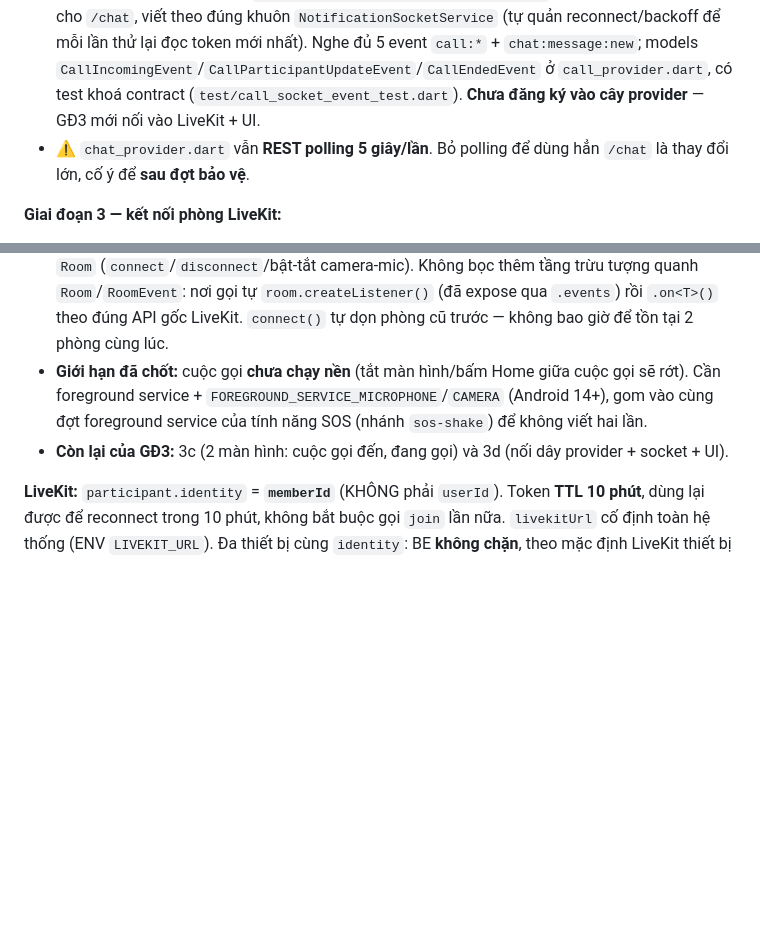
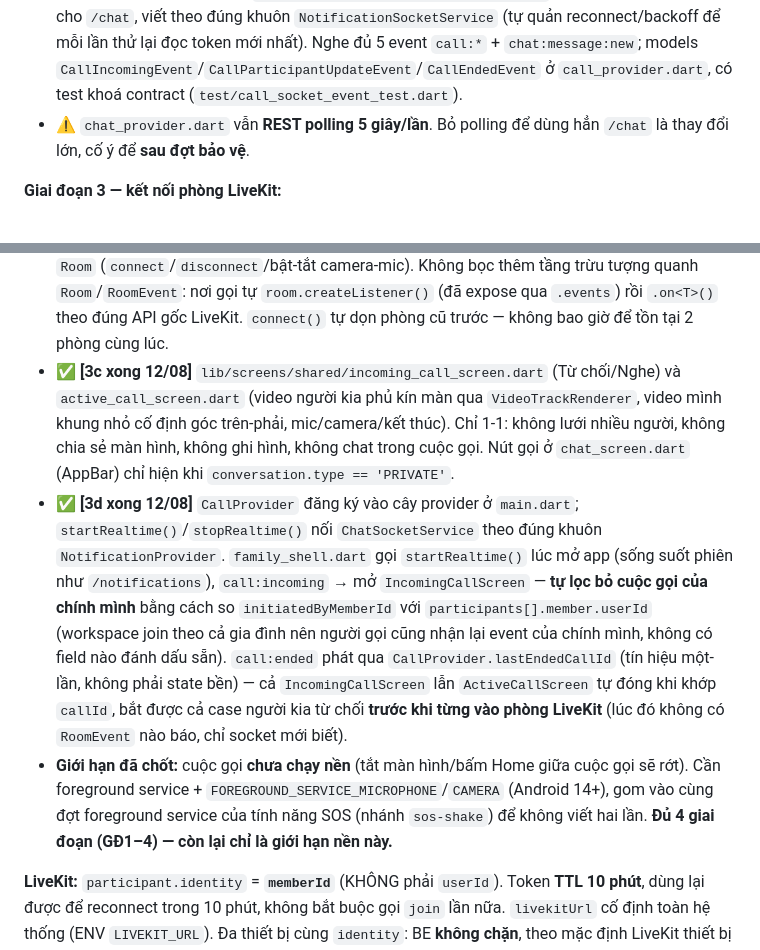
Before and after one commit to 16-Doffy/SEP-Family-Care-Mobile, a Markdown page: API_DOCS.md, 2 parts joined by grey strips. Rendered like a GitHub page; blank space fills up the shorter version.

Commit message:
docs(API): ghi nhận giai đoạn 3c/3d Video Call đã xong
Cập nhật mục Calls: 2 màn hình cuộc gọi, nối provider/socket, đủ 4 giai
đoạn — còn lại đúng 1 giới hạn (chưa chạy nền khi khoá màn hình).

```diff
--- a/API_DOCS.md
+++ b/API_DOCS.md
@@ -229,7 +229,6 @@ Không có event client→server nào cho call; mọi hành động đi qua REST
   viết theo đúng khuôn `NotificationSocketService` (tự quản reconnect/backoff để mỗi lần thử lại đọc token mới nhất).
   Nghe đủ 5 event `call:*` + `chat:message:new`; models `CallIncomingEvent`/`CallParticipantUpdateEvent`/`CallEndedEvent`
   ở `call_provider.dart`, có test khoá contract (`test/call_socket_event_test.dart`).
-  **Chưa đăng ký vào cây provider** — GĐ3 mới nối vào LiveKit + UI.
 - ⚠️ `chat_provider.dart` vẫn **REST polling 5 giây/lần**. Bỏ polling để dùng hẳn `/chat` là thay đổi lớn,
   cố ý để **sau đợt bảo vệ**.
 
@@ -241,10 +240,23 @@ Không có event client→server nào cho call; mọi hành động đi qua REST
   (`connect`/`disconnect`/bật-tắt camera-mic). Không bọc thêm tầng trừu tượng quanh `Room`/`RoomEvent`:
   nơi gọi tự `room.createListener()` (đã expose qua `.events`) rồi `.on<T>()` theo đúng API gốc LiveKit.
   `connect()` tự dọn phòng cũ trước — không bao giờ để tồn tại 2 phòng cùng lúc.
+- ✅ **[3c xong 12/08]** `lib/screens/shared/incoming_call_screen.dart` (Từ chối/Nghe) và
+  `active_call_screen.dart` (video người kia phủ kín màn qua `VideoTrackRenderer`, video mình khung nhỏ
+  cố định góc trên-phải, mic/camera/kết thúc). Chỉ 1-1: không lưới nhiều người, không chia sẻ màn hình,
+  không ghi hình, không chat trong cuộc gọi. Nút gọi ở `chat_screen.dart` (AppBar) chỉ hiện khi
+  `conversation.type == 'PRIVATE'`.
+- ✅ **[3d xong 12/08]** `CallProvider` đăng ký vào cây provider ở `main.dart`; `startRealtime()`/`stopRealtime()`
+  nối `ChatSocketService` theo đúng khuôn `NotificationProvider`. `family_shell.dart` gọi `startRealtime()`
+  lúc mở app (sống suốt phiên như `/notifications`), `call:incoming` → mở `IncomingCallScreen` — **tự lọc bỏ
+  cuộc gọi của chính mình** bằng cách so `initiatedByMemberId` với `participants[].member.userId` (workspace
+  join theo cả gia đình nên người gọi cũng nhận lại event của chính mình, không có field nào đánh dấu sẵn).
+  `call:ended` phát qua `CallProvider.lastEndedCallId` (tín hiệu một-lần, không phải state bền) — cả
+  `IncomingCallScreen` lẫn `ActiveCallScreen` tự đóng khi khớp `callId`, bắt được cả case người kia từ chối
+  **trước khi từng vào phòng LiveKit** (lúc đó không có `RoomEvent` nào báo, chỉ socket mới biết).
 - **Giới hạn đã chốt:** cuộc gọi **chưa chạy nền** (tắt màn hình/bấm Home giữa cuộc gọi sẽ rớt). Cần
   foreground service + `FOREGROUND_SERVICE_MICROPHONE`/`CAMERA` (Android 14+), gom vào cùng đợt foreground
-  service của tính năng SOS (nhánh `sos-shake`) để không viết hai lần.
-- **Còn lại của GĐ3:** 3c (2 màn hình: cuộc gọi đến, đang gọi) và 3d (nối dây provider + socket + UI).
+  service của tính năng SOS (nhánh `sos-shake`) để không viết hai lần. **Đủ 4 giai đoạn (GĐ1–4) — còn lại
+  chỉ là giới hạn nền này.**
 
 **LiveKit:** `participant.identity` = **`memberId`** (KHÔNG phải `userId`). Token **TTL 10 phút**, dùng lại được để reconnect
 trong 10 phút, không bắt buộc gọi `join` lần nữa. `livekitUrl` cố định toàn hệ thống (ENV `LIVEKIT_URL`).
```
